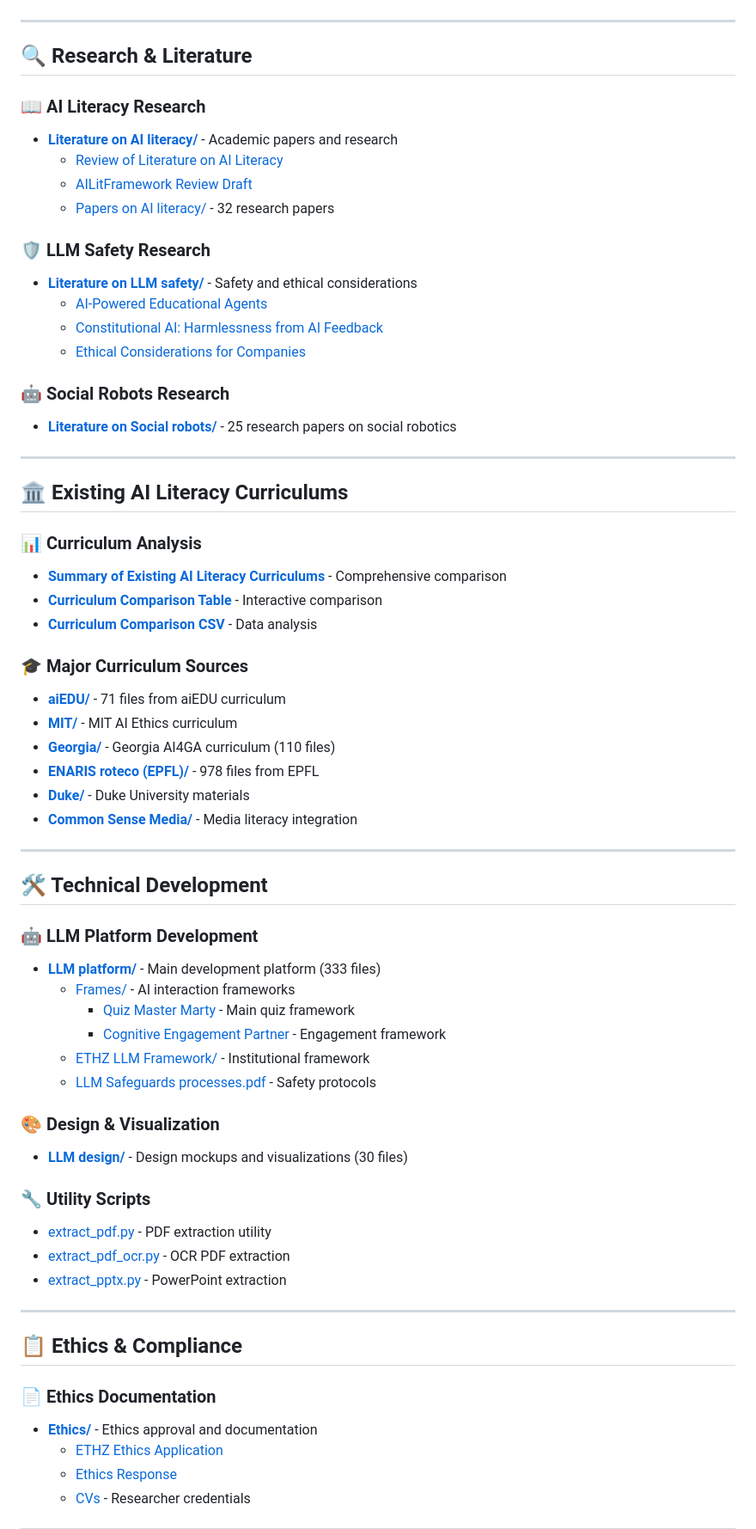
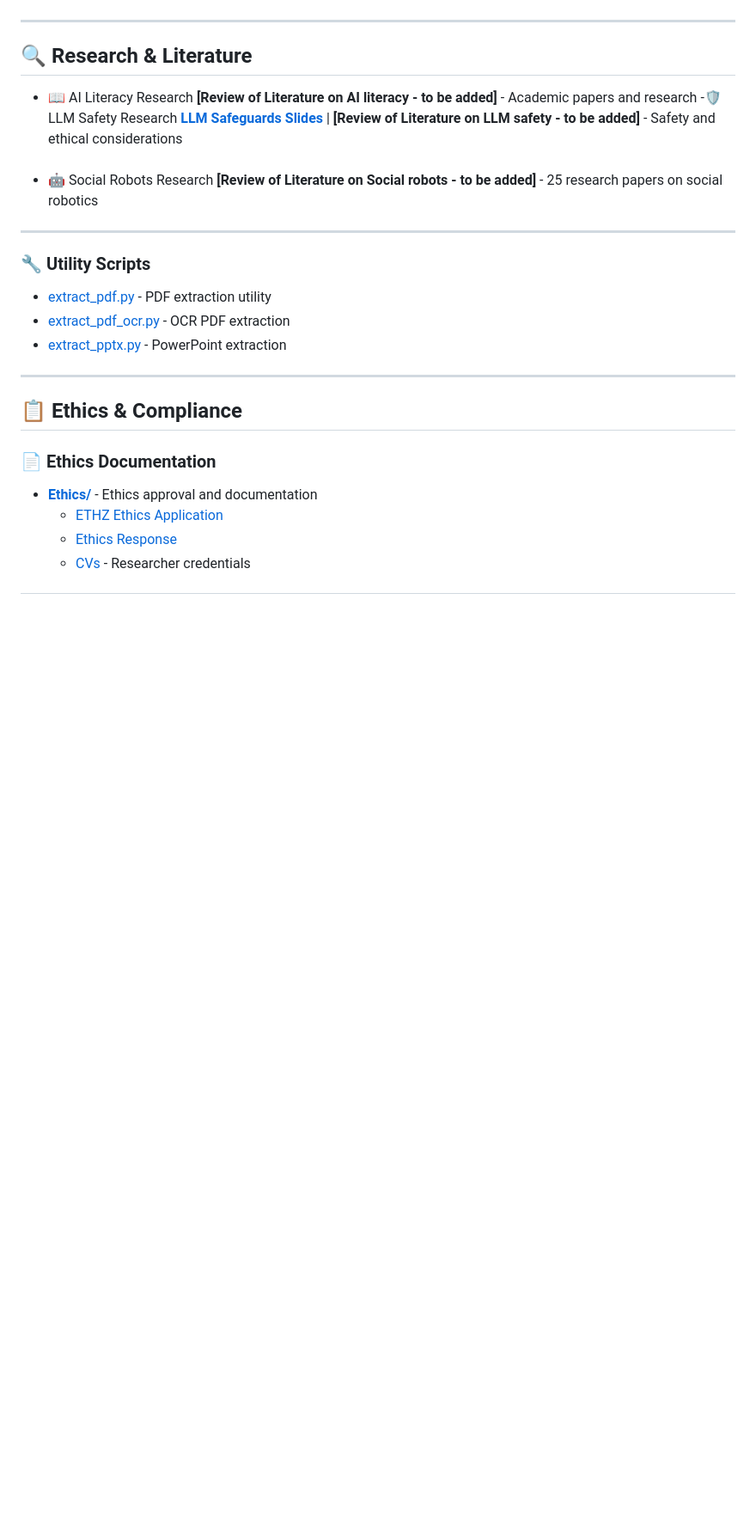
Before and after one commit to OlgaMuss/BuildBot, a Markdown page: Marty files overview.md, the part around the change printed below. Shown: that part at 86% size. Rendered like a GitHub page; blank space fills up the shorter version.

```diff
--- a/Marty files overview.md
+++ b/Marty files overview.md
@@ -97,52 +53,16 @@
 
 ## 🔍 Research & Literature
 
-### 📖 AI Literacy Research
-- **[Literature on AI literacy/](BuildBot/Literature-on-AI-literacy/)** - Academic papers and research
-  - [Review of Literature on AI Literacy](BuildBot/Literature-on-AI-literacy/Review_of_Literature_on_AI_Literacy.md)
-  - [AILitFramework Review Draft](BuildBot/Literature-on-AI-literacy/AILitFramework_ReviewDraft.pdf)
-  - [Papers on AI literacy/](BuildBot/Literature-on-AI-literacy/Papers-on-AI-literacy/) - 32 research papers
 
-### 🛡️ LLM Safety Research
-- **[Literature on LLM safety/](BuildBot/Literature-on-LLM-safety/)** - Safety and ethical considerations
-  - [AI-Powered Educational Agents](BuildBot/Literature-on-LLM-safety/AI-Powered-Educational-Agents.pdf)
-  - [Constitutional AI: Harmlessness from AI Feedback](BuildBot/Literature-on-LLM-safety/Constitutional-AI-Harmlessness-from-AI-Feedback.pdf)
-  - [Ethical Considerations for Companies](BuildBot/Literature-on-LLM-safety/Ethical-Considerations-for-Companies-Implementing-LLMs-in-Education-Software.pdf)
+- 📖 AI Literacy Research **[Review of  Literature on AI literacy - to be added]** - Academic papers and research
+-🛡️ LLM Safety Research **[LLM Safeguards Slides](https://www.canva.com/design/DAGyv90q0uA/TEQ9J5xEBm9JXcIeb_1tuw/edit)** | **[Review of Literature on LLM safety - to be added]** - Safety and ethical considerations
 
-### 🤖 Social Robots Research
-- **[Literature on Social robots/](BuildBot/Literature-on-Social-robots/)** - 25 research papers on social robotics
+
+###
+- 🤖 Social Robots Research **[Review of Literature on Social robots - to be added]** - 25 research papers on social robotics
 
 ---
 
-## 🏛️ Existing AI Literacy Curriculums
-
-### 📊 Curriculum Analysis
-- **[Summary of Existing AI Literacy Curriculums](BuildBot/Curricula-Material/Existing-AI-literacy-curriculums/Summary_of_Existing_AI_Literacy_Curriculums.md)** - Comprehensive comparison
-- **[Curriculum Comparison Table](BuildBot/Curricula-Material/Existing-AI-literacy-curriculums/curriculum_comparison_table.html)** - Interactive comparison
-- **[Curriculum Comparison CSV](BuildBot/Curricula-Material/Existing-AI-literacy-curriculums/Curriculum_Comparison_14_15_Year_Olds.csv)** - Data analysis
-
-### 🎓 Major Curriculum Sources
-- **[aiEDU/](BuildBot/Curricula-Material/Existing-AI-literacy-curriculums/aiEDU/)** - 71 files from aiEDU curriculum
-- **[MIT/](BuildBot/Curricula-Material/Existing-AI-literacy-curriculums/MIT/)** - MIT AI Ethics curriculum
-- **[Georgia/](BuildBot/Curricula-Material/Existing-AI-literacy-curriculums/georgia/)** - Georgia AI4GA curriculum (110 files)
-- **[ENARIS roteco (EPFL)/](BuildBot/Curricula-Material/Existing-AI-literacy-curriculums/ENARIS-roteco-EPFL/)** - 978 files from EPFL
-- **[Duke/](BuildBot/Curricula-Material/Existing-AI-literacy-curriculums/Duke/)** - Duke University materials
-- **[Common Sense Media/](BuildBot/Curricula-Material/Existing-AI-literacy-curriculums/Common-sense-media/)** - Media literacy integration
-
----
-
-## 🛠️ Technical Development
-
-### 🤖 LLM Platform Development
-- **[LLM platform/](LLM-platform/)** - Main development platform (333 files)
-  - [Frames/](LLM-platform/frames/) - AI interaction frameworks
-    - [Quiz Master Marty](LLM-platform/frames/quiz_master_marty/) - Main quiz framework
-    - [Cognitive Engagement Partner](LLM-platform/frames/cognitive_engagement_partner/) - Engagement framework
-  - [ETHZ LLM Framework/](LLM-platform/ETHZ-LLM-Framework/) - Institutional framework
-  - [LLM Safeguards processes.pdf](LLM-platform/LLM-Safeguards-processes.pdf) - Safety protocols
-
-### 🎨 Design & Visualization
-- **[LLM design/](LLM-design/)** - Design mockups and visualizations (30 files)
 
 ### 🔧 Utility Scripts
 - [extract_pdf.py](extract_pdf.py) - PDF extraction utility
```
Also changed, not shown: other parts of Marty files overview.md (+25 -69 lines).
